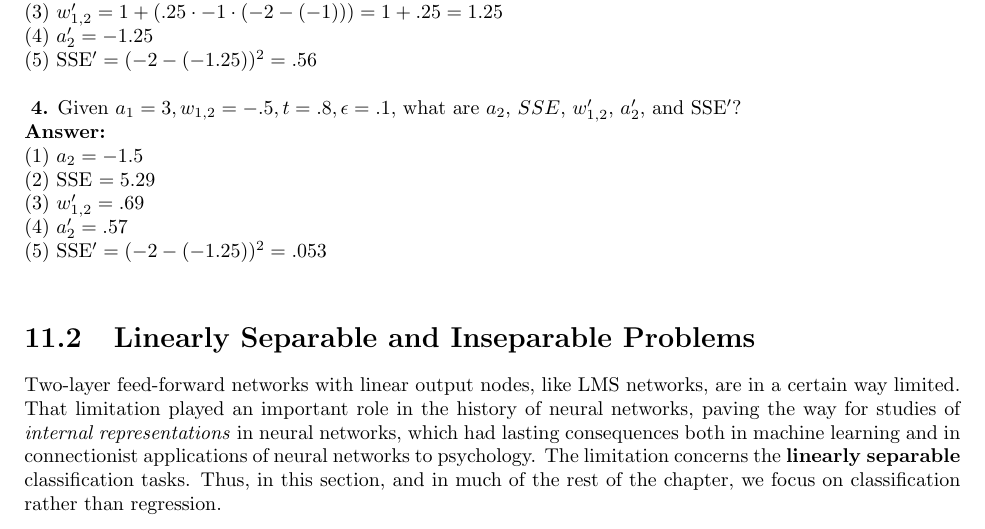
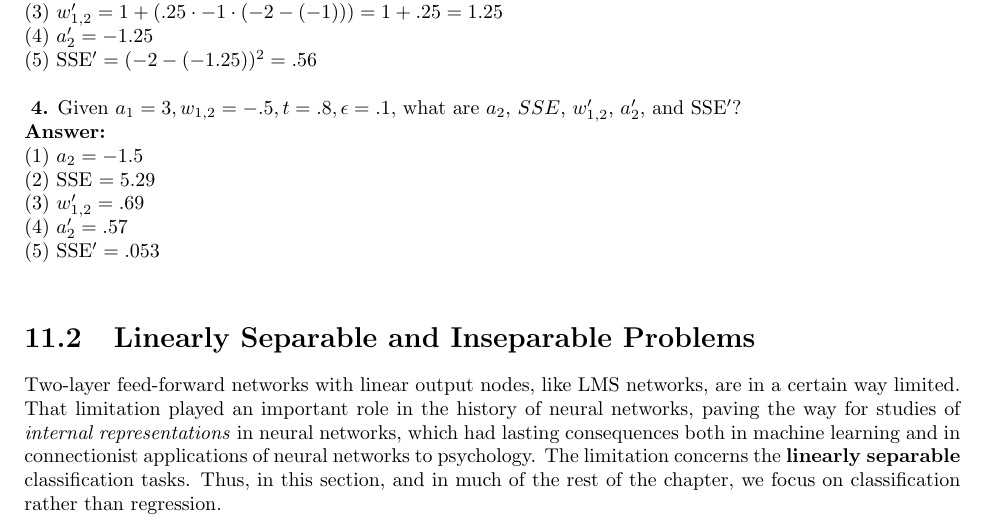
Before and after one commit to simbrain/NeuralNetworksCogSciBook, a LaTeX thesis (Book_master.tex, which reads SupervisedFF.tex): part of page 110 of 169, cut so that both start at the same text. Compiled offline with pdfLaTeX.

Commit message:
Fixing a typo in the new lms exercizes

```diff
--- a/SupervisedFF.tex
+++ b/SupervisedFF.tex
@@ -147,7 +147,7 @@ As you can see, applying this rule leads to SSE getting lower and lower, and the
 (2) SSE $= 5.29$ \\
 (3) $w_{1,2}' = .69$ \\
 (4) $a_2' = .57$ \\
-(5) SSE$' = (-2 - (-1.25))^2 = .053$
+(5) SSE$' = .053$
 \bigskip
 
 % Add some questions involving multiple inputs, and changing biases
```
